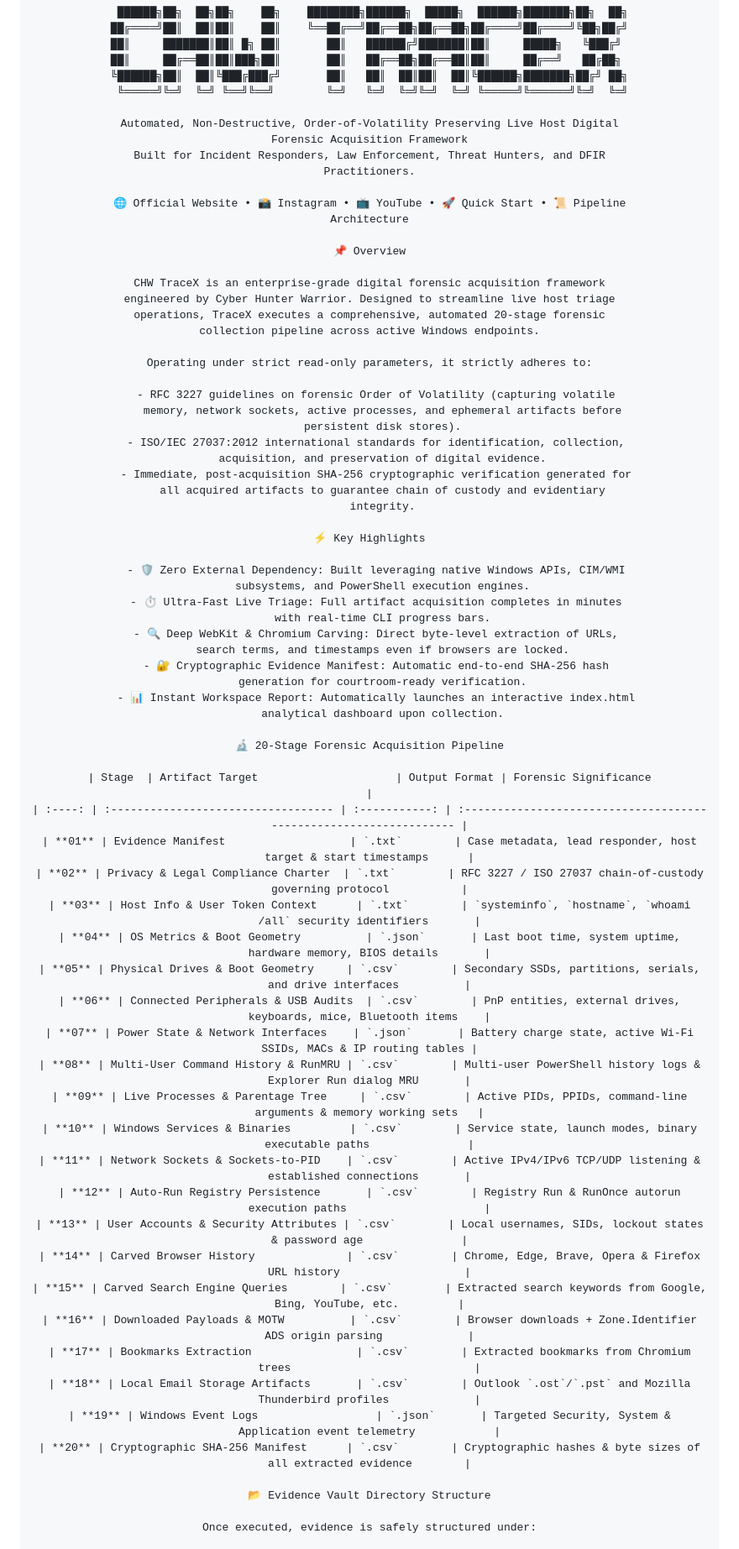
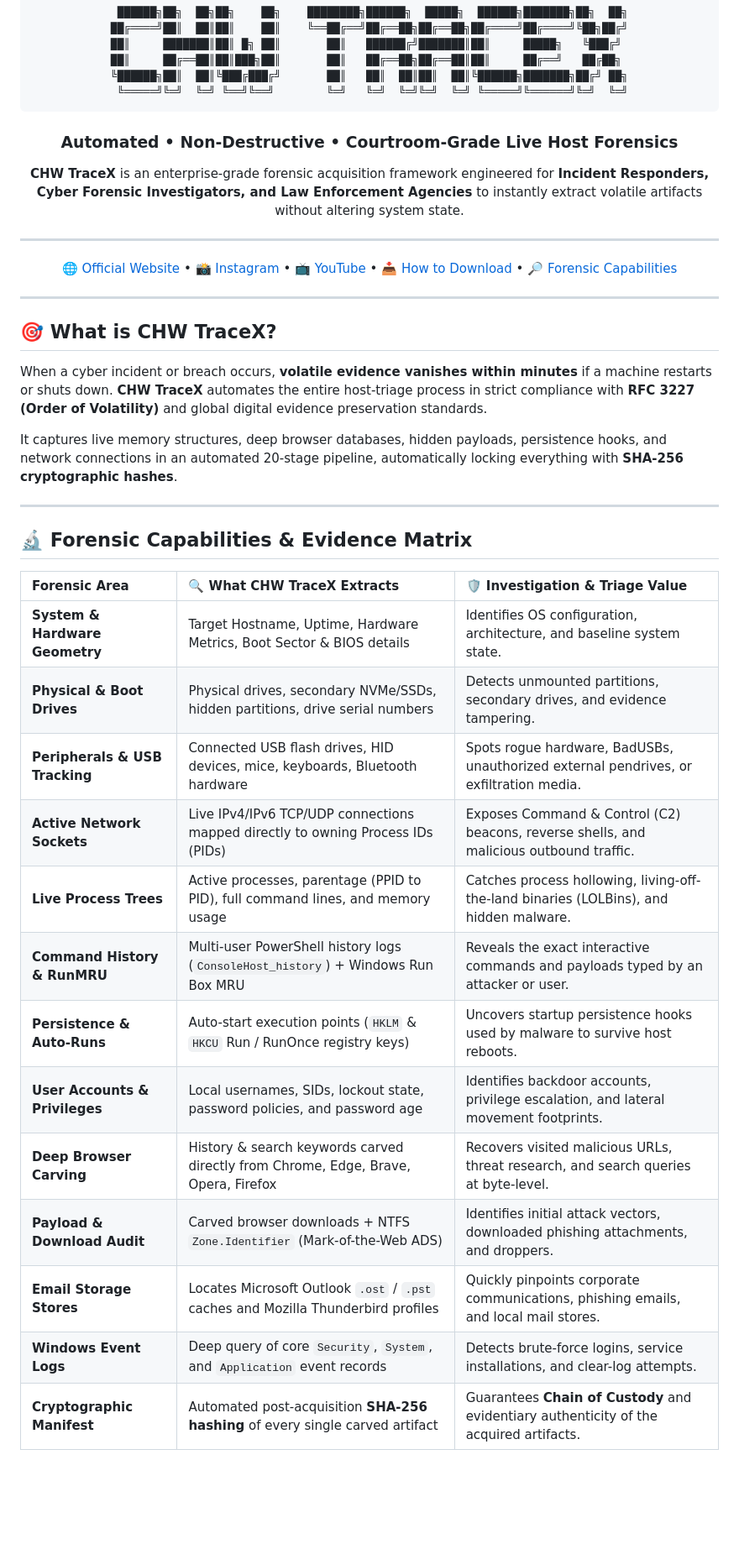
Before and after one commit to cyberhunter02/CHWTraceX, a Markdown page: README.md, the part around one of its changes. Shown at 84% size. Drawn GitHub-style; blank space fills up the shorter version.

````diff
--- a/README.md
+++ b/README.md
@@ -20,72 +18,43 @@
 ██║     ██╔══██║██║███╗██║       ██║   ██╔══██╗██╔══██║██║     ██╔══╝   ██╔██╗
 ╚██████╗██║  ██║╚███╔███╔╝       ██║   ██║  ██║██║  ██║╚██████╗███████╗██╔╝ ██╗
  ╚═════╝╚═╝  ╚═╝ ╚══╝╚══╝        ╚═╝   ╚═╝  ╚═╝╚═╝  ╚═╝ ╚═════╝╚══════╝╚═╝  ╚═╝
+```
 
-Automated, Non-Destructive, Order-of-Volatility Preserving Live Host Digital
-Forensic Acquisition Framework
-Built for Incident Responders, Law Enforcement, Threat Hunters, and DFIR
-Practitioners.
+### **Automated • Non-Destructive • Courtroom-Grade Live Host Forensics**
 
-🌐 Official Website • 📸 Instagram • 📺 YouTube • 🚀 Quick Start • 📜 Pipeline
-Architecture
+**CHW TraceX** is an enterprise-grade forensic acquisition framework engineered for **Incident Responders, Cyber Forensic Investigators, and Law Enforcement Agencies** to instantly extract volatile artifacts without altering system state.
 
-📌 Overview
+---
 
-CHW TraceX is an enterprise-grade digital forensic acquisition framework
-engineered by Cyber Hunter Warrior. Designed to streamline live host triage
-operations, TraceX executes a comprehensive, automated 20-stage forensic
-collection pipeline across active Windows endpoints.
+[🌐 Official Website](#-connect-with-cyber-hunter-warrior) • [📸 Instagram](https://instagram.com/CyberHunterWarrior) • [📺 YouTube](https://youtube.com/@CyberHunterWarrior) • [📥 How to Download](#-quick-download--execution-guide) • [🔎 Forensic Capabilities](#-forensic-capabilities--evidence-matrix)
 
-Operating under strict read-only parameters, it strictly adheres to:
+---
 
-  - RFC 3227 guidelines on forensic Order of Volatility (capturing volatile
-    memory, network sockets, active processes, and ephemeral artifacts before
-    persistent disk stores).
-  - ISO/IEC 27037:2012 international standards for identification, collection,
-    acquisition, and preservation of digital evidence.
-  - Immediate, post-acquisition SHA-256 cryptographic verification generated for
-    all acquired artifacts to guarantee chain of custody and evidentiary
-    integrity.
+</div>
 
-⚡ Key Highlights
+## 🎯 **What is CHW TraceX?**
 
-  - 🛡️ Zero External Dependency: Built leveraging native Windows APIs, CIM/WMI
-    subsystems, and PowerShell execution engines.
-  - ⏱️ Ultra-Fast Live Triage: Full artifact acquisition completes in minutes
-    with real-time CLI progress bars.
-  - 🔍 Deep WebKit & Chromium Carving: Direct byte-level extraction of URLs,
-    search terms, and timestamps even if browsers are locked.
-  - 🔐 Cryptographic Evidence Manifest: Automatic end-to-end SHA-256 hash
-    generation for courtroom-ready verification.
-  - 📊 Instant Workspace Report: Automatically launches an interactive index.html
-    analytical dashboard upon collection.
+When a cyber incident or breach occurs, **volatile evidence vanishes within minutes** if a machine restarts or shuts down. **CHW TraceX** automates the entire host-triage process in strict compliance with **RFC 3227 (Order of Volatility)** and global digital evidence preservation standards.
 
-🔬 20-Stage Forensic Acquisition Pipeline
+It captures live memory structures, deep browser databases, hidden payloads, persistence hooks, and network connections in an automated 20-stage pipeline, automatically locking everything with **SHA-256 cryptographic hashes**.
 
-| Stage  | Artifact Target                     | Output Format | Forensic Significance                                              |
-| :----: | :---------------------------------- | :-----------: | :----------------------------------------------------------------- |
-| **01** | Evidence Manifest                   | `.txt`        | Case metadata, lead responder, host target & start timestamps      |
-| **02** | Privacy & Legal Compliance Charter  | `.txt`        | RFC 3227 / ISO 27037 chain-of-custody governing protocol           |
-| **03** | Host Info & User Token Context      | `.txt`        | `systeminfo`, `hostname`, `whoami /all` security identifiers       |
-| **04** | OS Metrics & Boot Geometry          | `.json`       | Last boot time, system uptime, hardware memory, BIOS details       |
-| **05** | Physical Drives & Boot Geometry     | `.csv`        | Secondary SSDs, partitions, serials, and drive interfaces          |
-| **06** | Connected Peripherals & USB Audits  | `.csv`        | PnP entities, external drives, keyboards, mice, Bluetooth items    |
-| **07** | Power State & Network Interfaces    | `.json`       | Battery charge state, active Wi-Fi SSIDs, MACs & IP routing tables |
-| **08** | Multi-User Command History & RunMRU | `.csv`        | Multi-user PowerShell history logs & Explorer Run dialog MRU       |
-| **09** | Live Processes & Parentage Tree     | `.csv`        | Active PIDs, PPIDs, command-line arguments & memory working sets   |
-| **10** | Windows Services & Binaries         | `.csv`        | Service state, launch modes, binary executable paths               |
-| **11** | Network Sockets & Sockets-to-PID    | `.csv`        | Active IPv4/IPv6 TCP/UDP listening & established connections       |
-| **12** | Auto-Run Registry Persistence       | `.csv`        | Registry Run & RunOnce autorun execution paths                     |
-| **13** | User Accounts & Security Attributes | `.csv`        | Local usernames, SIDs, lockout states & password age               |
-| **14** | Carved Browser History              | `.csv`        | Chrome, Edge, Brave, Opera & Firefox URL history                   |
-| **15** | Carved Search Engine Queries        | `.csv`        | Extracted search keywords from Google, Bing, YouTube, etc.         |
-| **16** | Downloaded Payloads & MOTW          | `.csv`        | Browser downloads + Zone.Identifier ADS origin parsing             |
-| **17** | Bookmarks Extraction                | `.csv`        | Extracted bookmarks from Chromium trees                            |
-| **18** | Local Email Storage Artifacts       | `.csv`        | Outlook `.ost`/`.pst` and Mozilla Thunderbird profiles             |
-| **19** | Windows Event Logs                  | `.json`       | Targeted Security, System & Application event telemetry            |
-| **20** | Cryptographic SHA-256 Manifest      | `.csv`        | Cryptographic hashes & byte sizes of all extracted evidence        |
+---
 
-📂 Evidence Vault Directory Structure
+## 🔬 **Forensic Capabilities & Evidence Matrix**
 
-Once executed, evidence is safely structured under:
+| Forensic Area | 🔍 What CHW TraceX Extracts | 🛡️ Investigation & Triage Value |
+| :--- | :--- | :--- |
+| **System & Hardware Geometry** | Target Hostname, Uptime, Hardware Metrics, Boot Sector & BIOS details | Identifies OS configuration, architecture, and baseline system state. |
+| **Physical & Boot Drives** | Physical drives, secondary NVMe/SSDs, hidden partitions, drive serial numbers | Detects unmounted partitions, secondary drives, and evidence tampering. |
+| **Peripherals & USB Tracking** | Connected USB flash drives, HID devices, mice, keyboards, Bluetooth hardware | Spots rogue hardware, BadUSBs, unauthorized external pendrives, or exfiltration media. |
+| **Active Network Sockets** | Live IPv4/IPv6 TCP/UDP connections mapped directly to owning Process IDs (PIDs) | Exposes Command & Control (C2) beacons, reverse shells, and malicious outbound traffic. |
+| **Live Process Trees** | Active processes, parentage (PPID to PID), full command lines, and memory usage | Catches process hollowing, living-off-the-land binaries (LOLBins), and hidden malware. |
+| **Command History & RunMRU** | Multi-user PowerShell history logs (`ConsoleHost_history`) + Windows Run Box MRU | Reveals the exact interactive commands and payloads typed by an attacker or user. |
+| **Persistence & Auto-Runs** | Auto-start execution points (`HKLM` & `HKCU` Run / RunOnce registry keys) | Uncovers startup persistence hooks used by malware to survive host reboots. |
+| **User Accounts & Privileges** | Local usernames, SIDs, lockout state, password policies, and password age | Identifies backdoor accounts, privilege escalation, and lateral movement footprints. |
+| **Deep Browser Carving** | History & search keywords carved directly from Chrome, Edge, Brave, Opera, Firefox | Recovers visited malicious URLs, threat research, and search queries at byte-level. |
+| **Payload & Download Audit** | Carved browser downloads + NTFS `Zone.Identifier` (Mark-of-the-Web ADS) | Identifies initial attack vectors, downloaded phishing attachments, and droppers. |
+| **Email Storage Stores** | Locates Microsoft Outlook `.ost` / `.pst` caches and Mozilla Thunderbird profiles | Quickly pinpoints corporate communications, phishing emails, and local mail stores. |
+| **Windows Event Logs** | Deep query of core `Security`, `System`, and `Application` event records | Detects brute-force logins, service installations, and clear-log attempts. |
+| **Cryptographic Manifest** | Automated post-acquisition **SHA-256 hashing** of every single carved artifact | Guarantees **Chain of Custody** and evidentiary authenticity of the acquired artifacts. |
 
````
Also changed, not shown: other parts of README.md (+98 -65 lines).
